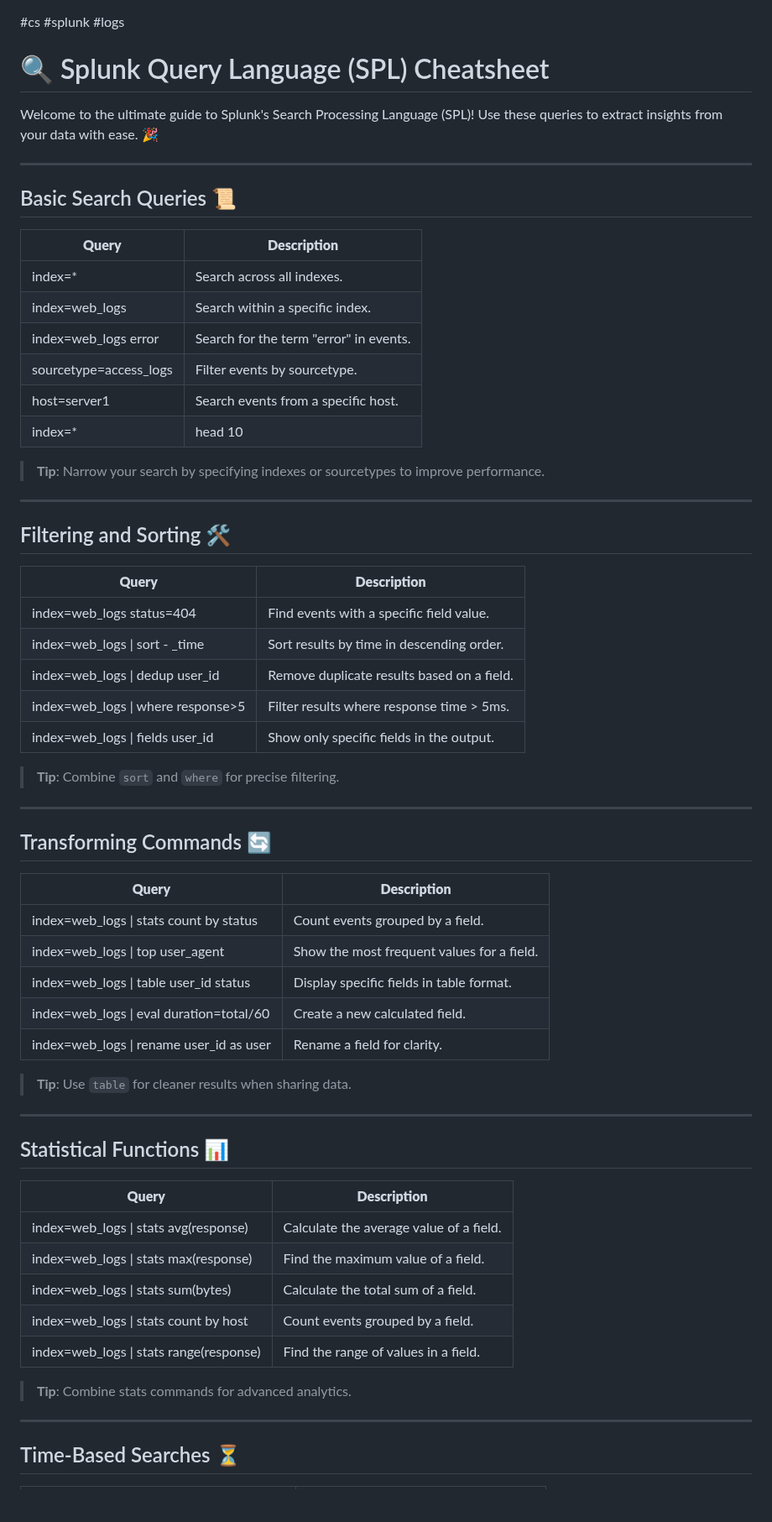
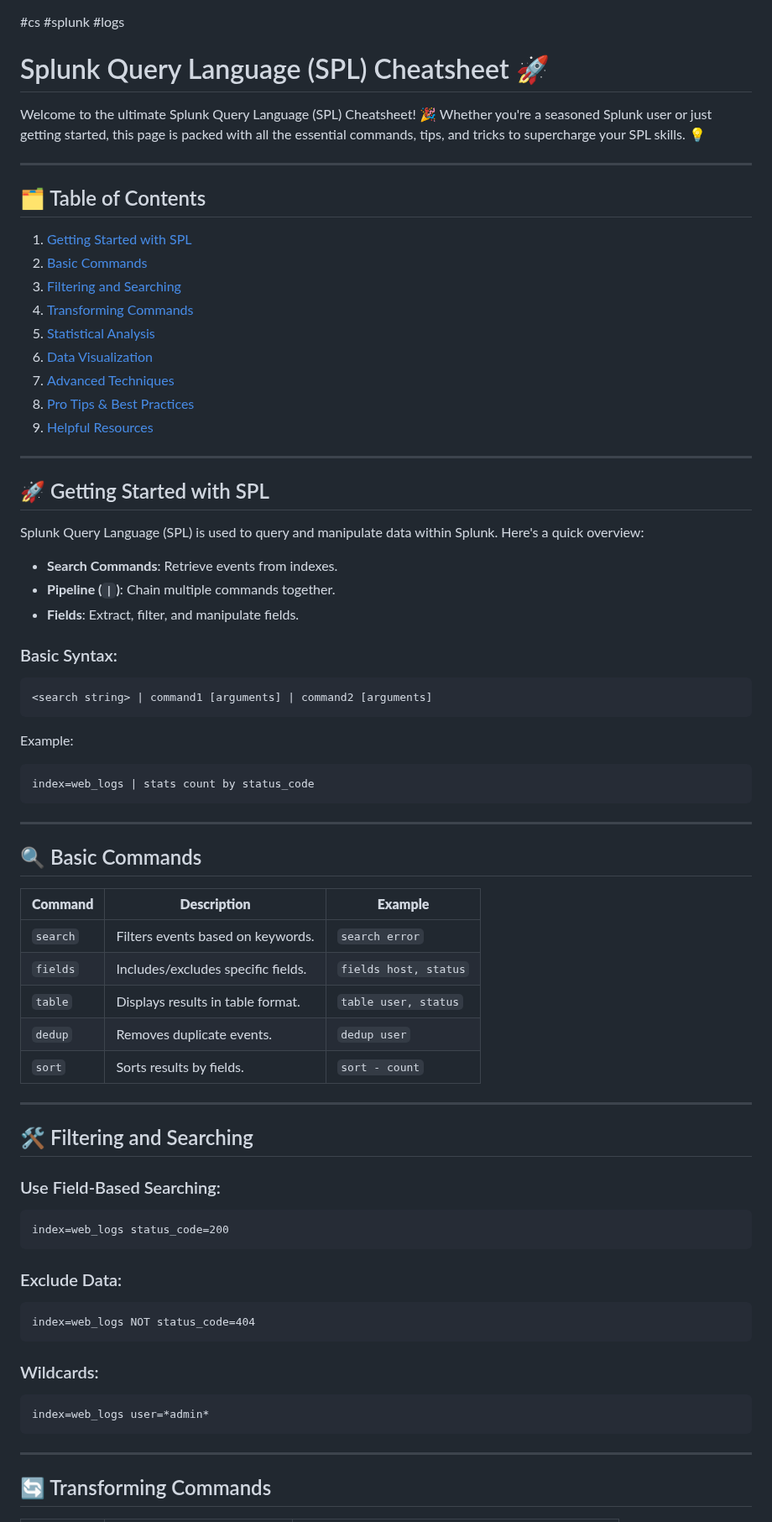
Before and after one commit to luke-mckeever/Cyber_Vault, a Markdown page: Cheat Sheets/Splunk Query Language.md, the part around one of its changes. Shown at 84% size. Rendered like a GitHub page; blank space fills up the shorter version.

````diff
--- a/Cheat Sheets/Splunk Query Language.md
+++ b/Cheat Sheets/Splunk Query Language.md
@@ -1,66 +1,74 @@
 #cs #splunk #logs
-# 🔍 Splunk Query Language (SPL) Cheatsheet
+# Splunk Query Language (SPL) Cheatsheet 🚀
 
-Welcome to the ultimate guide to Splunk's Search Processing Language (SPL)! Use these queries to extract insights from your data with ease. 🎉
+Welcome to the ultimate Splunk Query Language (SPL) Cheatsheet! 🎉 Whether you're a seasoned Splunk user or just getting started, this page is packed with all the essential commands, tips, and tricks to supercharge your SPL skills. 💡
 
 ---
 
-## Basic Search Queries 📜
+## 🗂️ Table of Contents
 
-| **Query**                 | **Description**                              |
-|---------------------------|----------------------------------------------|
-| index=*                 | Search across all indexes.                  |
-| index=web_logs          | Search within a specific index.             |
-| index=web_logs error    | Search for the term "error" in events.      |
-| sourcetype=access_logs  | Filter events by sourcetype.                |
-| host=server1            | Search events from a specific host.         |
-| index=* | head 10       | Return the first 10 results.                |
-
-> **Tip**: Narrow your search by specifying indexes or sourcetypes to improve performance.
+1. [Getting Started with SPL](#getting-started-with-spl)
+2. [Basic Commands](#basic-commands)
+3. [Filtering and Searching](#filtering-and-searching)
+4. [Transforming Commands](#transforming-commands)
+5. [Statistical Analysis](#statistical-analysis)
+6. [Data Visualization](#data-visualization)
+7. [Advanced Techniques](#advanced-techniques)
+8. [Pro Tips & Best Practices](#pro-tips--best-practices)
+9. [Helpful Resources](#helpful-resources)
 
 ---
 
-## Filtering and Sorting 🛠️
+## 🚀 Getting Started with SPL
 
-| **Query**                          | **Description**                                   |
-|------------------------------------|-------------------------------------------------|
-| index=web_logs status=404        | Find events with a specific field value.        |
-| index=web_logs \| sort - _time    | Sort results by time in descending order.       |
-| index=web_logs \| dedup user_id   | Remove duplicate results based on a field.      |
-| index=web_logs \| where response>5| Filter results where response time > 5ms.       |
-| index=web_logs \| fields user_id  | Show only specific fields in the output.        |
+Splunk Query Language (SPL) is used to query and manipulate data within Splunk. Here's a quick overview:
 
-> **Tip**: Combine `sort` and `where` for precise filtering.
+- **Search Commands**: Retrieve events from indexes.
+- **Pipeline (`|`)**: Chain multiple commands together.
+- **Fields**: Extract, filter, and manipulate fields.
+
+### Basic Syntax:
+```spl
+<search string> | command1 [arguments] | command2 [arguments]
+```
+
+Example:
+```spl
+index=web_logs | stats count by status_code
+```
 
 ---
 
-## Transforming Commands 🔄
+## 🔍 Basic Commands
 
-| **Query**                              | **Description**                                     |
-|----------------------------------------|---------------------------------------------------|
-| index=web_logs \| stats count by status| Count events grouped by a field.                 |
-| index=web_logs \| top user_agent       | Show the most frequent values for a field.       |
-| index=web_logs \| table user_id status | Display specific fields in table format.         |
-| index=web_logs \| eval duration=total/60| Create a new calculated field.                   |
-| index=web_logs \| rename user_id as user| Rename a field for clarity.                      |
-
-> **Tip**: Use `table` for cleaner results when sharing data.
+| **Command**   | **Description**                             | **Example** |
+|---------------|---------------------------------------------|-------------|
+| `search`      | Filters events based on keywords.           | `search error` |
+| `fields`      | Includes/excludes specific fields.          | `fields host, status` |
+| `table`       | Displays results in table format.           | `table user, status` |
+| `dedup`       | Removes duplicate events.                   | `dedup user` |
+| `sort`        | Sorts results by fields.                    | `sort - count` |
 
 ---
 
-## Statistical Functions 📊
+## 🛠️ Filtering and Searching
 
-| **Query**                              | **Description**                                     |
-|----------------------------------------|---------------------------------------------------|
-| index=web_logs \| stats avg(response)  | Calculate the average value of a field.          |
-| index=web_logs \| stats max(response)  | Find the maximum value of a field.               |
-| index=web_logs \| stats sum(bytes)     | Calculate the total sum of a field.              |
-| index=web_logs \| stats count by host  | Count events grouped by a field.                 |
-| index=web_logs \| stats range(response)| Find the range of values in a field.             |
+### Use Field-Based Searching:
+```spl
+index=web_logs status_code=200
+```
 
-> **Tip**: Combine stats commands for advanced analytics.
+### Exclude Data:
+```spl
+index=web_logs NOT status_code=404
+```
+
+### Wildcards:
+```spl
+index=web_logs user=*admin*
+```
 
 ---
 
-## Time-Based Searches ⏳
+## 🔄 Transforming Commands
 
````
Also changed, not shown: other parts of Cheat Sheets/Splunk Query Language.md (+61 -25 lines).
